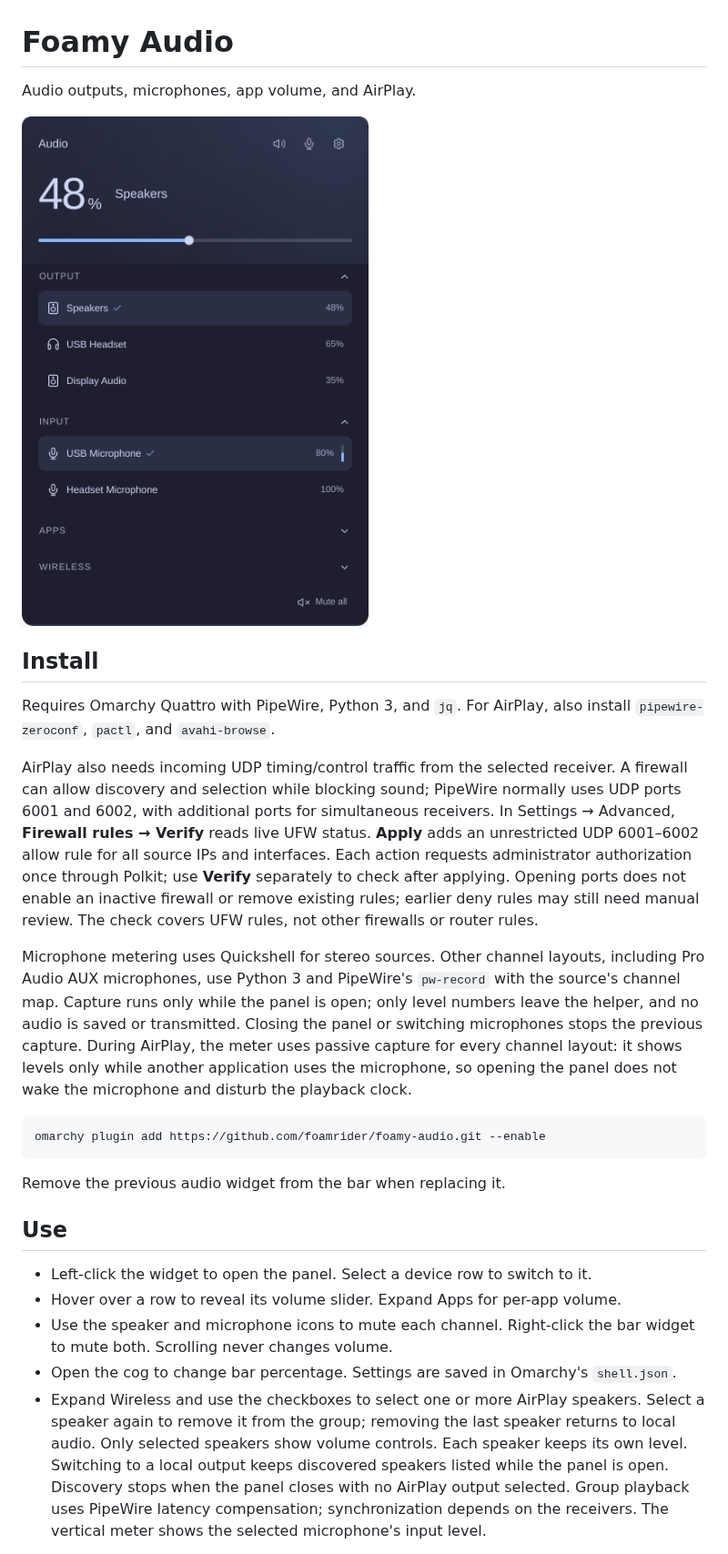
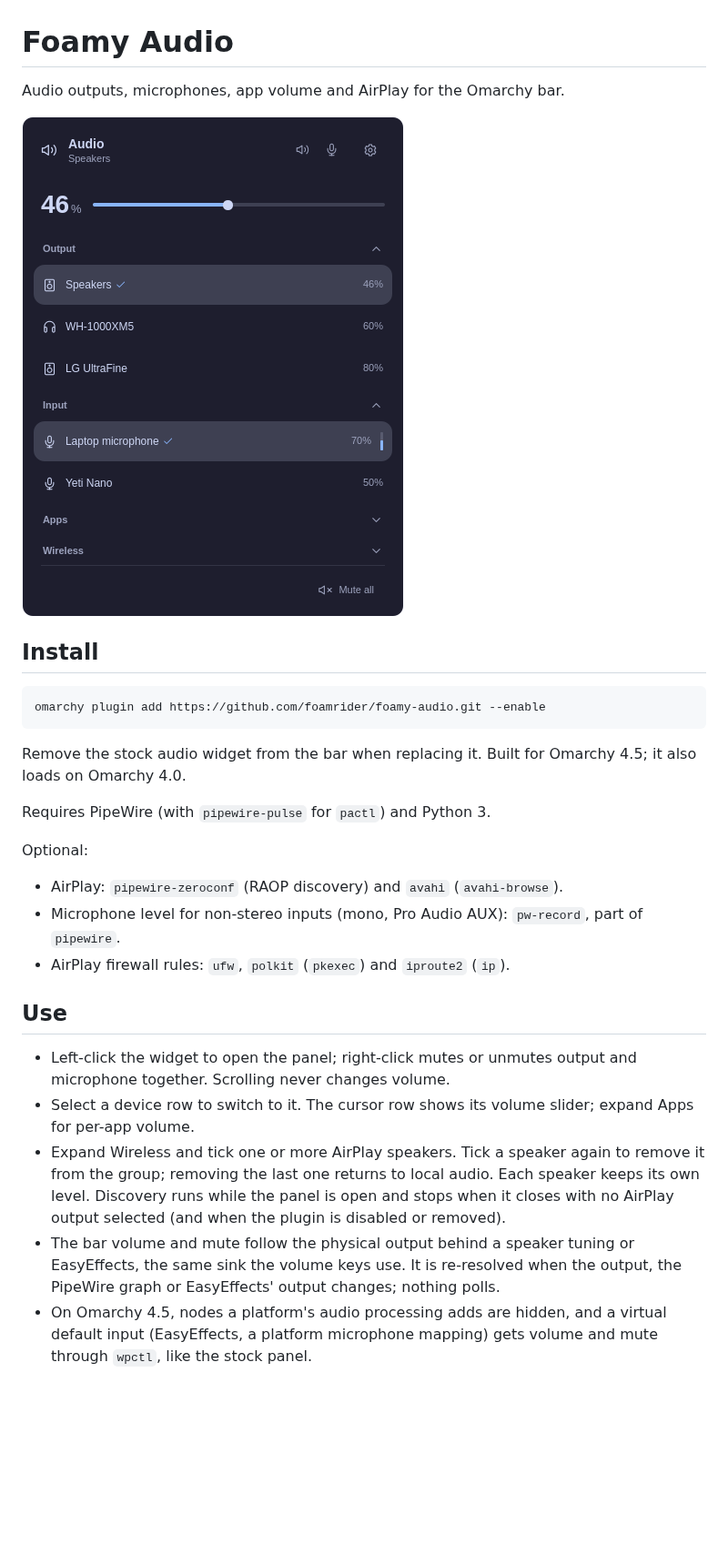
Before and after one commit to foamrider/foamy-audio, a Markdown page: README.md, the part around one of its changes. Shown at 91% size. GitHub-like rendering; pictures changed too: preview.png; blank space fills up the shorter version.

````diff
--- a/README.md
+++ b/README.md
@@ -1,52 +1,42 @@
 # Foamy Audio
 
-Audio outputs, microphones, app volume, and AirPlay.
+Audio outputs, microphones, app volume and AirPlay for the Omarchy bar.
 
 ![Foamy Audio screenshot](preview.png)
 
 ## Install
 
-Requires Omarchy Quattro with PipeWire, Python 3, and `jq`. For AirPlay, also install
-`pipewire-zeroconf`, `pactl`, and `avahi-browse`.
-
-AirPlay also needs incoming UDP timing/control traffic from the selected
-receiver. A firewall can allow discovery and selection while blocking sound;
-PipeWire normally uses UDP ports 6001 and 6002, with additional ports for
-simultaneous receivers. In Settings → Advanced, **Firewall rules → Verify** reads live
-UFW status. **Apply** adds an unrestricted UDP 6001–6002 allow
-rule for all source IPs and interfaces. Each action requests administrator
-authorization once through Polkit; use **Verify** separately to check after applying. Opening ports does not enable an
-inactive firewall or remove existing rules; earlier deny rules may still need
-manual review. The check covers UFW rules, not other firewalls or router rules.
-
-Microphone metering uses Quickshell for stereo sources. Other channel layouts,
-including Pro Audio AUX microphones, use Python 3 and PipeWire's `pw-record`
-with the source's channel map. Capture runs only while the panel is open;
-only level numbers leave the helper, and no audio is saved or transmitted.
-Closing the panel or switching microphones stops the previous capture.
-During AirPlay, the meter uses passive capture for every channel layout: it
-shows levels only while another application uses the microphone, so opening
-the panel does not wake the microphone and disturb the playback clock.
-
 ```sh
 omarchy plugin add https://github.com/foamrider/foamy-audio.git --enable
 ```
 
-Remove the previous audio widget from the bar when replacing it.
+Remove the stock audio widget from the bar when replacing it. Built for
+Omarchy 4.5; it also loads on Omarchy 4.0.
+
+Requires PipeWire (with `pipewire-pulse` for `pactl`) and Python 3.
+
+Optional:
+
+- AirPlay: `pipewire-zeroconf` (RAOP discovery) and `avahi` (`avahi-browse`).
+- Microphone level for non-stereo inputs (mono, Pro Audio AUX): `pw-record`,
+  part of `pipewire`.
+- AirPlay firewall rules: `ufw`, `polkit` (`pkexec`) and `iproute2` (`ip`).
 
 ## Use
 
-- Left-click the widget to open the panel. Select a device row to switch to it.
-- Hover over a row to reveal its volume slider. Expand Apps for per-app volume.
-- Use the speaker and microphone icons to mute each channel. Right-click the
-  bar widget to mute both. Scrolling never changes volume.
-- Open the cog to change bar percentage. Settings
-  are saved in Omarchy's `shell.json`.
-- Expand Wireless and use the checkboxes to select one or more AirPlay speakers.
-  Select a speaker again
-  to remove it from the group; removing the last speaker returns to local audio.
-  Only selected speakers show volume controls. Each speaker keeps its own level.
-  Switching to a local output keeps discovered speakers listed while the panel
-  is open. Discovery stops when the panel closes with no AirPlay output selected.
-  Group playback uses PipeWire latency compensation; synchronization depends on
-  the receivers. The vertical meter shows the selected microphone's input level.
+- Left-click the widget to open the panel; right-click mutes or unmutes
+  output and microphone together. Scrolling never changes volume.
+- Select a device row to switch to it. The cursor row shows its volume
+  slider; expand Apps for per-app volume.
+- Expand Wireless and tick one or more AirPlay speakers. Tick a speaker again
+  to remove it from the group; removing the last one returns to local audio.
+  Each speaker keeps its own level. Discovery runs while the panel is open and
+  stops when it closes with no AirPlay output selected (and when the plugin is
+  disabled or removed).
+- The bar volume and mute follow the physical output behind a speaker tuning
+  or EasyEffects, the same sink the volume keys use. It is re-resolved when
+  the output, the PipeWire graph or EasyEffects' output changes; nothing polls.
+- On Omarchy 4.5, nodes a platform's audio processing adds are hidden, and a
+  virtual default input (EasyEffects, a platform microphone mapping) gets
+  volume and mute through `wpctl`, like the stock panel.
+
````
Also changed, not shown: other parts of README.md (+54 -14 lines).
